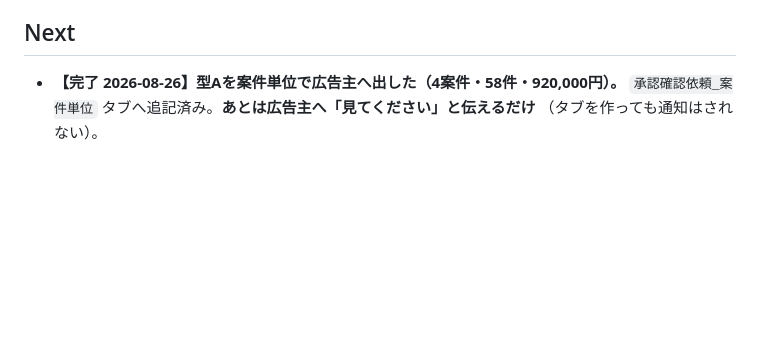
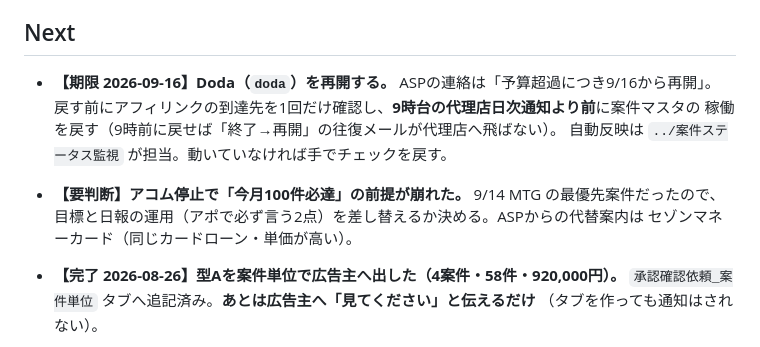
Before and after one commit to Kazu02/affiliate-form, a Markdown page: ROADMAP.md, the part around the change. Drawn GitHub-style; blank space fills up the shorter version.

```diff
--- a/ROADMAP.md
+++ b/ROADMAP.md
@@ -79,6 +79,13 @@
 
 ## Next
 
+- **【期限 2026-09-16】Doda（`doda`）を再開する。** ASPの連絡は「予算超過につき9/16から再開」。
+  戻す前にアフィリンクの到達先を1回だけ確認し、**9時台の代理店日次通知より前**に案件マスタの
+  稼働を戻す（9時前に戻せば「終了→再開」の往復メールが代理店へ飛ばない）。
+  自動反映は `../案件ステータス監視` が担当。動いていなければ手でチェックを戻す。
+- **【要判断】アコム停止で「今月100件必達」の前提が崩れた。** 9/14 MTG の最優先案件だったので、
+  目標と日報の運用（アポで必ず言う2点）を差し替えるか決める。ASPからの代替案内は
+  セゾンマネーカード（同じカードローン・単価が高い）。
 - **【完了 2026-08-26】型Aを案件単位で広告主へ出した（4案件・58件・920,000円）。**
   `承認確認依頼_案件単位` タブへ追記済み。**あとは広告主へ「見てください」と伝えるだけ**
   （タブを作っても通知はされない）。
```
Also changed, not shown: DECISIONS.md (+41 -0 lines).
